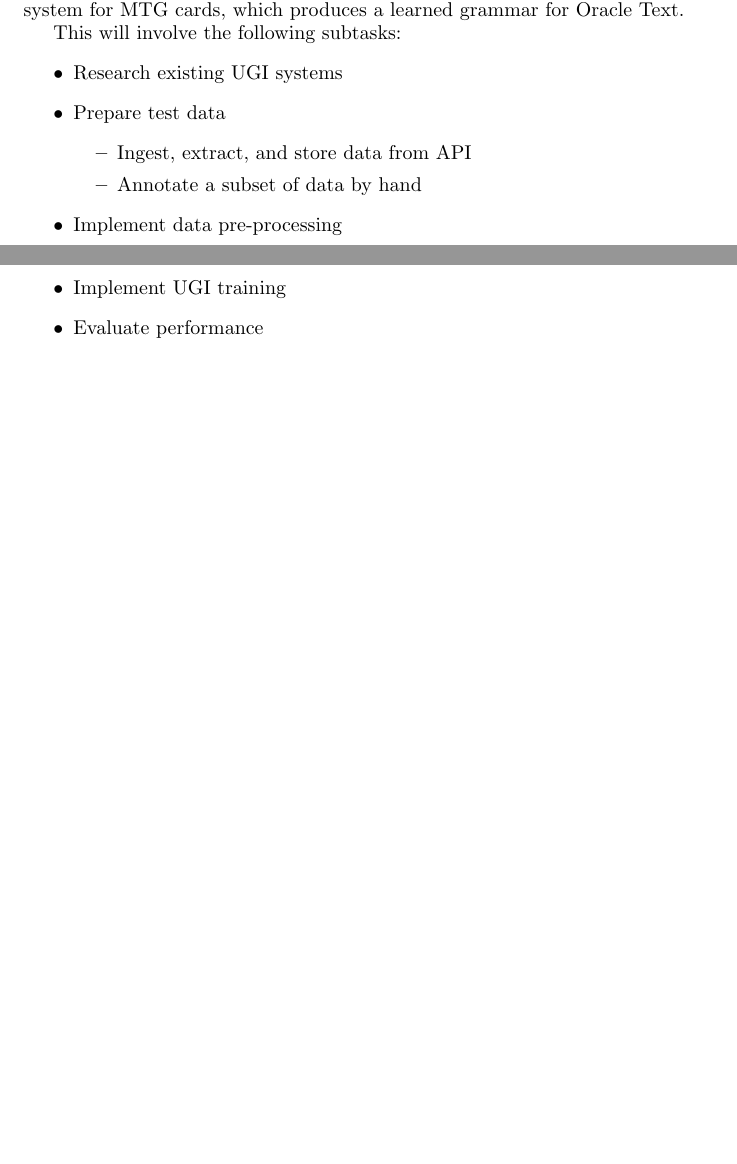
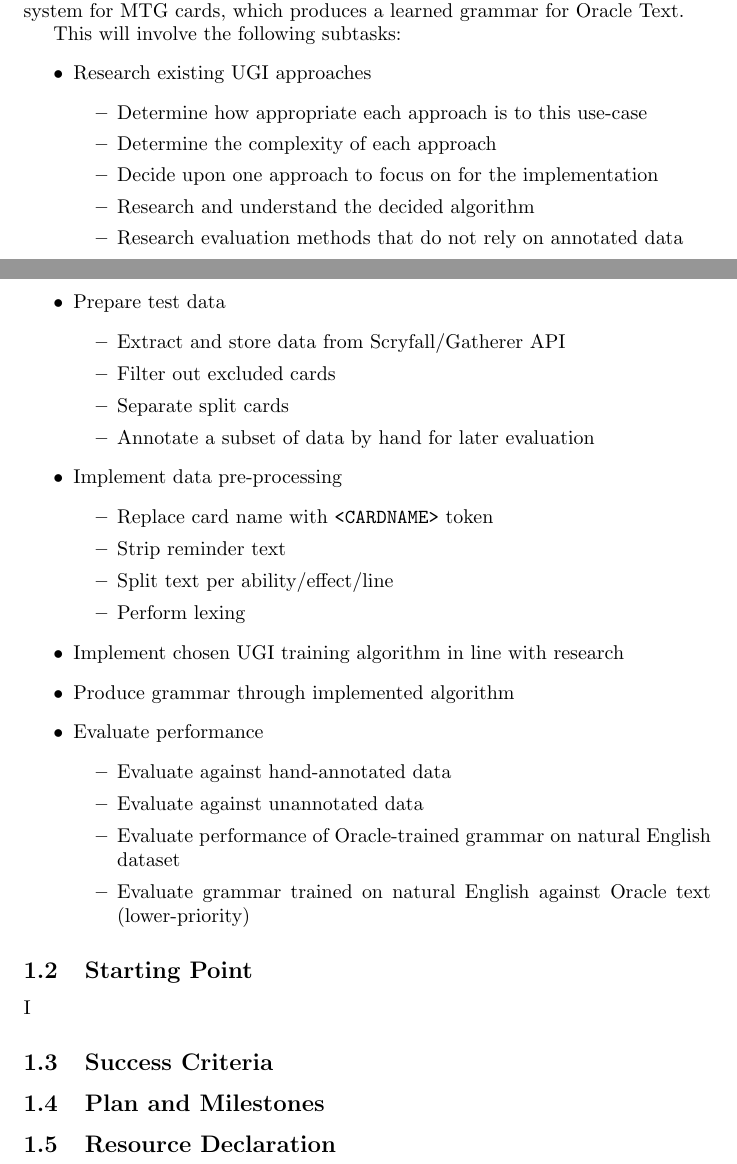
Before and after one commit to Ahuoc/MTG_UGI, a LaTeX document (proposal.tex): two parts of pages 1 and 2 of 2, joined at a grey line, cut so that both start at the same text, the shorter picture padded with empty space. Compiled offline with pdfLaTeX.

Commit message:
Revise project proposal with detailed work plan
Expanded the proposal with detailed subtasks for the Unsupervised Grammar Induction (UGI) system, including research, data preparation, implementation, and evaluation methods.

```diff
--- a/proposal.tex
+++ b/proposal.tex
@@ -24,16 +24,47 @@ I propose the production of an Unsupervised Grammar Induction (UGI) system for M
 
 This will involve the following subtasks:
 \begin{itemize}
-    \item Research existing UGI systems
+    \item Research existing UGI approaches
+    \begin{itemize}
+        \item Determine how appropriate each approach is to this use-case
+        \item Determine the complexity of each approach
+        \item Decide upon one approach to focus on for the implementation
+        \item Research and understand the decided algorithm
+        \item Research evaluation methods that do not rely on annotated data
+    \end{itemize}
     \item Prepare test data
     \begin{itemize}
-        \item Ingest, extract, and store data from API
-        \item Annotate a subset of data by hand
+        \item Extract and store data from Scryfall/Gatherer API
+        \item Filter out excluded cards
+        \item Separate split cards
+        \item Annotate a subset of data by hand for later evaluation
     \end{itemize}
     \item Implement data pre-processing
-    \item Implement UGI training
+    \begin{itemize}
+        \item Replace card name with \texttt{<CARDNAME>} token
+        \item Strip reminder text
+        \item Split text per ability/effect/line
+        \item Perform lexing
+    \end{itemize}
+    \item Implement chosen UGI training algorithm in line with research
+    \item Produce grammar through implemented algorithm
     \item Evaluate performance
+    \begin{itemize}
+        \item Evaluate against hand-annotated data
+        \item Evaluate against unannotated data
+        \item Evaluate performance of Oracle-trained grammar on natural English dataset
+        \item Evaluate grammar trained on natural English against Oracle text (lower-priority)
+    \end{itemize}
 \end{itemize}
 
+\subsection{Starting Point}
+
+I
+
+\subsection{Success Criteria}
+
+\subsection{Plan and Milestones}
+
+\subsection{Resource Declaration}
 
 \end{document}
```
Also changed, not shown: proposal.tex (2 more changed lines).
